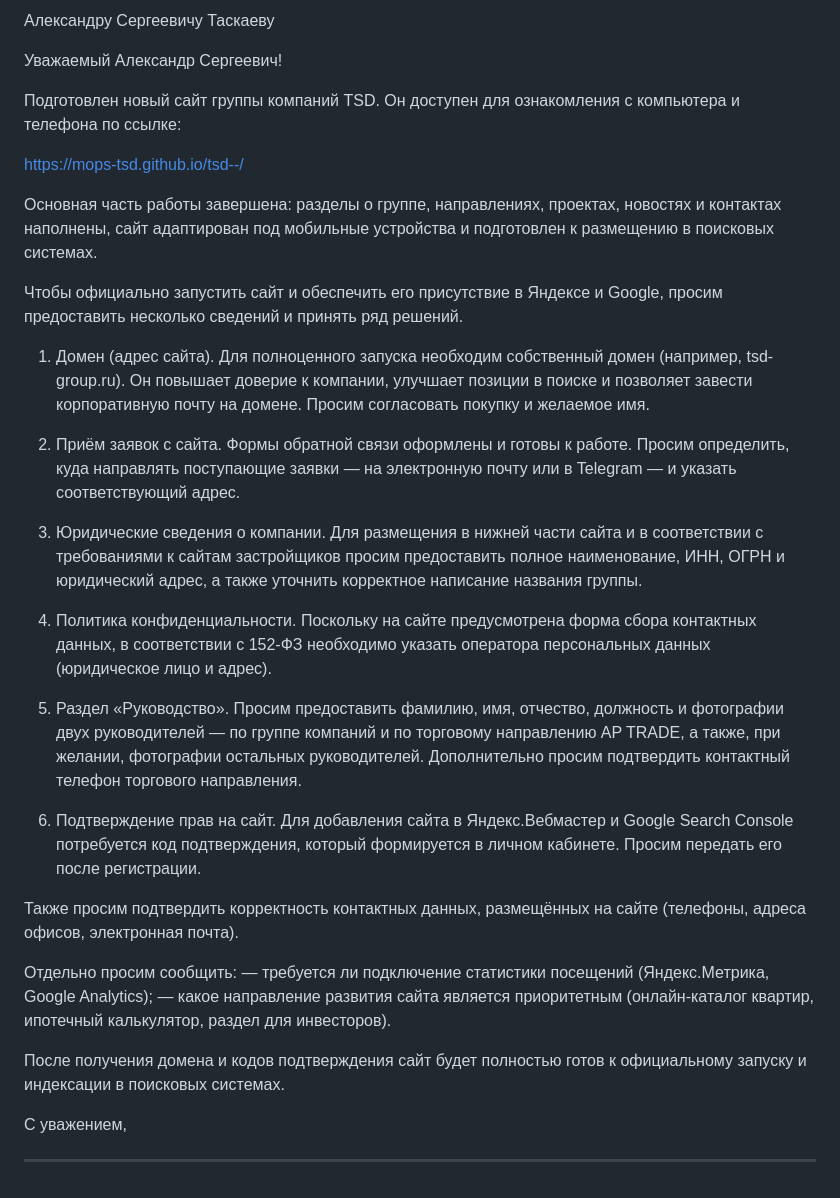
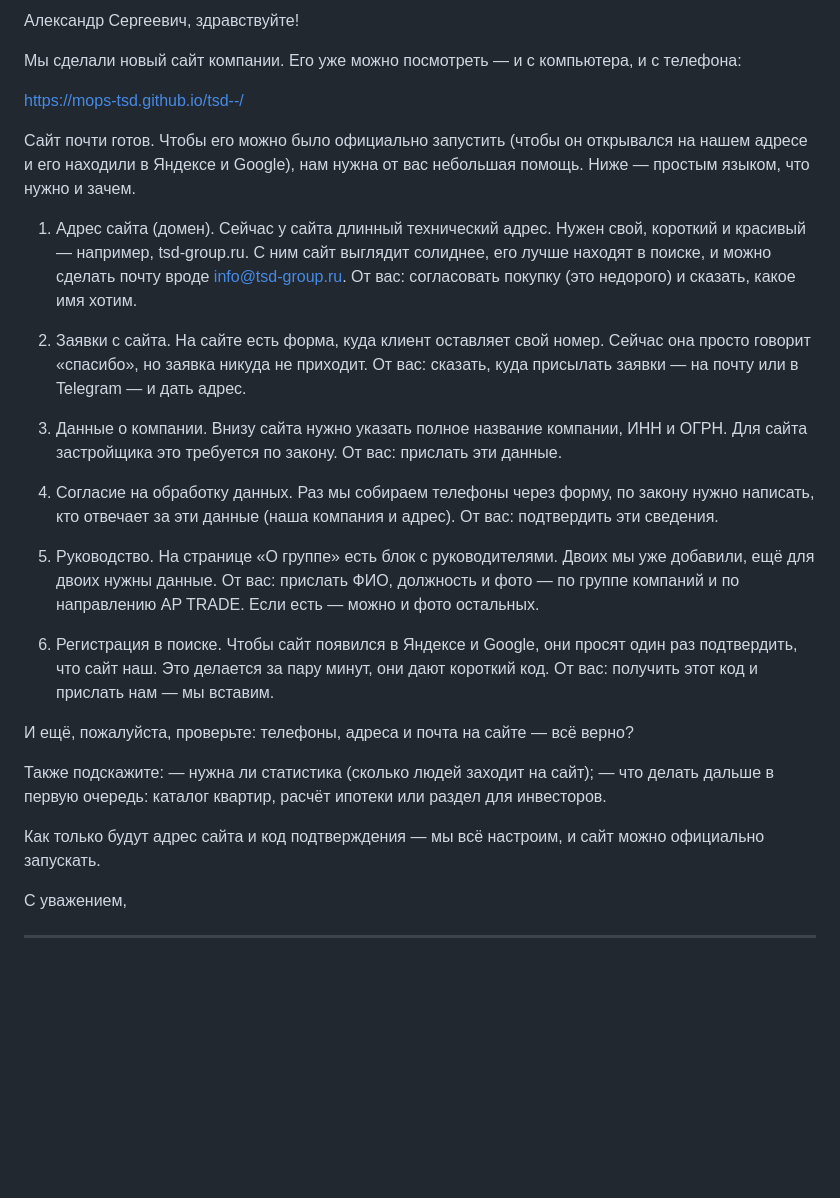
Before and after one commit to Mops-tsd/tsd--, a Markdown page: Письмо-Таскаеву.md, the part around the change. Drawn GitHub-style; blank space fills up the shorter version.

Commit message:
Письмо Таскаеву: простой, понятный язык

```diff
--- a/Письмо-Таскаеву.md
+++ b/Письмо-Таскаеву.md
@@ -1,60 +1,55 @@
-Александру Сергеевичу Таскаеву
+Александр Сергеевич, здравствуйте!
 
-Уважаемый Александр Сергеевич!
-
-Подготовлен новый сайт группы компаний TSD. Он доступен для ознакомления
-с компьютера и телефона по ссылке:
+Мы сделали новый сайт компании. Его уже можно посмотреть — и с компьютера,
+и с телефона:
 
 https://mops-tsd.github.io/tsd--/
 
-Основная часть работы завершена: разделы о группе, направлениях, проектах,
-новостях и контактах наполнены, сайт адаптирован под мобильные устройства и
-подготовлен к размещению в поисковых системах.
+Сайт почти готов. Чтобы его можно было официально запустить (чтобы он открывался
+на нашем адресе и его находили в Яндексе и Google), нам нужна от вас небольшая
+помощь. Ниже — простым языком, что нужно и зачем.
 
-Чтобы официально запустить сайт и обеспечить его присутствие в Яндексе и Google,
-просим предоставить несколько сведений и принять ряд решений.
+1. Адрес сайта (домен).
+   Сейчас у сайта длинный технический адрес. Нужен свой, короткий и красивый —
+   например, tsd-group.ru. С ним сайт выглядит солиднее, его лучше находят в
+   поиске, и можно сделать почту вроде info@tsd-group.ru.
+   От вас: согласовать покупку (это недорого) и сказать, какое имя хотим.
 
-1. Домен (адрес сайта).
-   Для полноценного запуска необходим собственный домен (например, tsd-group.ru).
-   Он повышает доверие к компании, улучшает позиции в поиске и позволяет завести
-   корпоративную почту на домене. Просим согласовать покупку и желаемое имя.
+2. Заявки с сайта.
+   На сайте есть форма, куда клиент оставляет свой номер. Сейчас она просто
+   говорит «спасибо», но заявка никуда не приходит.
+   От вас: сказать, куда присылать заявки — на почту или в Telegram — и дать адрес.
 
-2. Приём заявок с сайта.
-   Формы обратной связи оформлены и готовы к работе. Просим определить, куда
-   направлять поступающие заявки — на электронную почту или в Telegram — и указать
-   соответствующий адрес.
+3. Данные о компании.
+   Внизу сайта нужно указать полное название компании, ИНН и ОГРН. Для сайта
+   застройщика это требуется по закону.
+   От вас: прислать эти данные.
 
-3. Юридические сведения о компании.
-   Для размещения в нижней части сайта и в соответствии с требованиями к сайтам
-   застройщиков просим предоставить полное наименование, ИНН, ОГРН и юридический
-   адрес, а также уточнить корректное написание названия группы.
+4. Согласие на обработку данных.
+   Раз мы собираем телефоны через форму, по закону нужно написать, кто отвечает
+   за эти данные (наша компания и адрес).
+   От вас: подтвердить эти сведения.
 
-4. Политика конфиденциальности.
-   Поскольку на сайте предусмотрена форма сбора контактных данных, в соответствии
-   с 152-ФЗ необходимо указать оператора персональных данных (юридическое лицо и
-   адрес).
+5. Руководство.
+   На странице «О группе» есть блок с руководителями. Двоих мы уже добавили, ещё
+   для двоих нужны данные.
+   От вас: прислать ФИО, должность и фото — по группе компаний и по направлению
+   AP TRADE. Если есть — можно и фото остальных.
 
-5. Раздел «Руководство».
-   Просим предоставить фамилию, имя, отчество, должность и фотографии двух
-   руководителей — по группе компаний и по торговому направлению AP TRADE, а также,
-   при желании, фотографии остальных руководителей. Дополнительно просим подтвердить
-   контактный телефон торгового направления.
+6. Регистрация в поиске.
+   Чтобы сайт появился в Яндексе и Google, они просят один раз подтвердить, что
+   сайт наш. Это делается за пару минут, они дают короткий код.
+   От вас: получить этот код и прислать нам — мы вставим.
 
-6. Подтверждение прав на сайт.
-   Для добавления сайта в Яндекс.Вебмастер и Google Search Console потребуется
-   код подтверждения, который формируется в личном кабинете. Просим передать его
-   после регистрации.
+И ещё, пожалуйста, проверьте: телефоны, адреса и почта на сайте — всё верно?
 
-Также просим подтвердить корректность контактных данных, размещённых на сайте
-(телефоны, адреса офисов, электронная почта).
+Также подскажите:
+— нужна ли статистика (сколько людей заходит на сайт);
+— что делать дальше в первую очередь: каталог квартир, расчёт ипотеки или раздел
+  для инвесторов.
 
-Отдельно просим сообщить:
-— требуется ли подключение статистики посещений (Яндекс.Метрика, Google Analytics);
-— какое направление развития сайта является приоритетным (онлайн-каталог квартир,
-  ипотечный калькулятор, раздел для инвесторов).
-
-После получения домена и кодов подтверждения сайт будет полностью готов к
-официальному запуску и индексации в поисковых системах.
+Как только будут адрес сайта и код подтверждения — мы всё настроим, и сайт можно
+официально запускать.
 
 С уважением,
 _______________________
```
